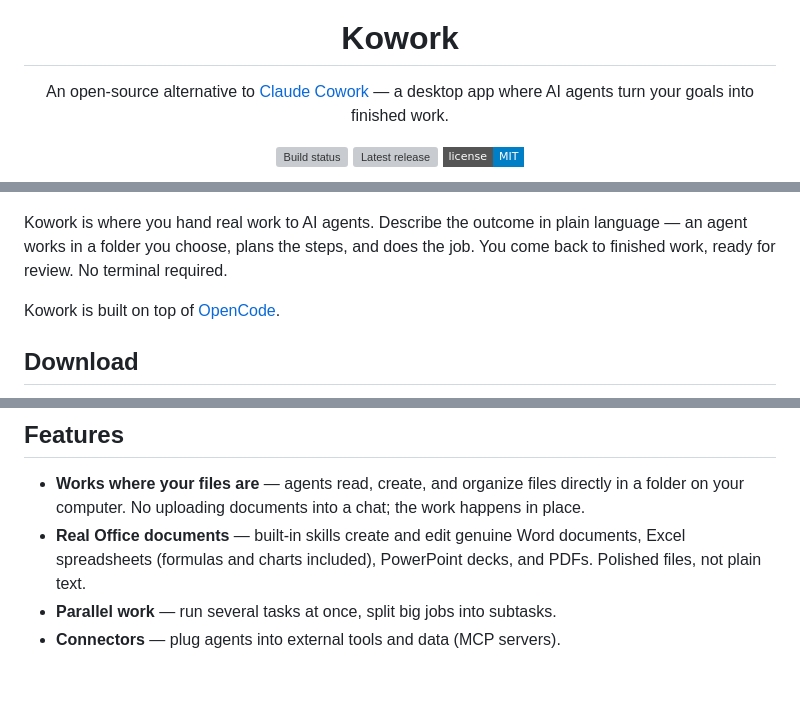
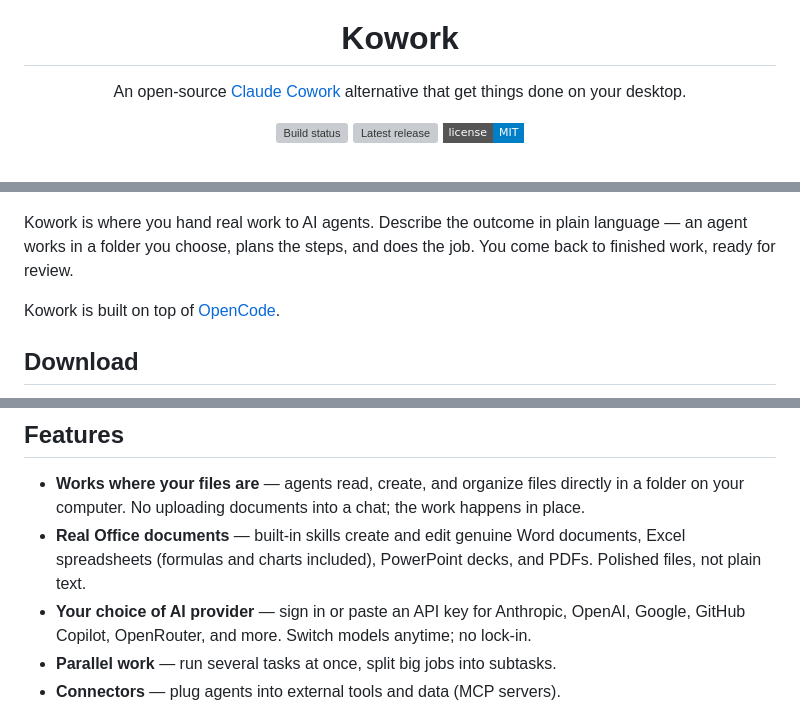
Before and after one commit to MrHertal/kowork, a Markdown page: README.md, 3 parts joined by grey strips. GitHub-like rendering; badges without logos; blank space fills up the shorter version; grey boxes are pictures that could not be loaded.

```diff
--- a/README.md
+++ b/README.md
@@ -2,7 +2,7 @@
   <img src="packages/app/public/favicon.svg" alt="Kowork logo" width="64" />
 </p>
 <h1 align="center">Kowork</h1>
-<p align="center">An open-source alternative to <a href="https://claude.com/product/cowork">Claude Cowork</a> — a desktop app where AI agents turn your goals into finished work.</p>
+<p align="center">An open-source <a href="https://claude.com/product/cowork">Claude Cowork</a> alternative that get things done on your desktop.</p>
 <p align="center">
   <a href="https://github.com/MrHertal/kowork/actions/workflows/check.yml"><img alt="Build status" src="https://img.shields.io/github/actions/workflow/status/MrHertal/kowork/check.yml?style=flat-square&branch=main" /></a>
   <a href="https://github.com/MrHertal/kowork/releases/latest"><img alt="Latest release" src="https://img.shields.io/github/v/release/MrHertal/kowork?style=flat-square" /></a>
@@ -11,7 +11,7 @@
 
 ![A finished Kowork task: an Excel sales report with live formulas and a revenue chart, created from a plain-language request](.github/assets/screenshot.png)
 
-Kowork is where you hand real work to AI agents. Describe the outcome in plain language — an agent works in a folder you choose, plans the steps, and does the job. You come back to finished work, ready for review. No terminal required.
+Kowork is where you hand real work to AI agents. Describe the outcome in plain language — an agent works in a folder you choose, plans the steps, and does the job. You come back to finished work, ready for review.
 
 Kowork is built on top of [OpenCode](https://github.com/anomalyco/opencode).
 
@@ -31,6 +31,7 @@ Get the latest build from the [releases page](https://github.com/MrHertal/kowork
 
 - **Works where your files are** — agents read, create, and organize files directly in a folder on your computer. No uploading documents into a chat; the work happens in place.
 - **Real Office documents** — built-in skills create and edit genuine Word documents, Excel spreadsheets (formulas and charts included), PowerPoint decks, and PDFs. Polished files, not plain text.
+- **Your choice of AI provider** — sign in or paste an API key for Anthropic, OpenAI, Google, GitHub Copilot, OpenRouter, and more. Switch models anytime; no lock-in.
 - **Parallel work** — run several tasks at once, split big jobs into subtasks.
 - **Connectors** — plug agents into external tools and data (MCP servers).
 - **Eight languages** — English, French, German, Spanish (Latin America and Spain), Simplified Chinese, Hindi, Brazilian Portuguese.
```
